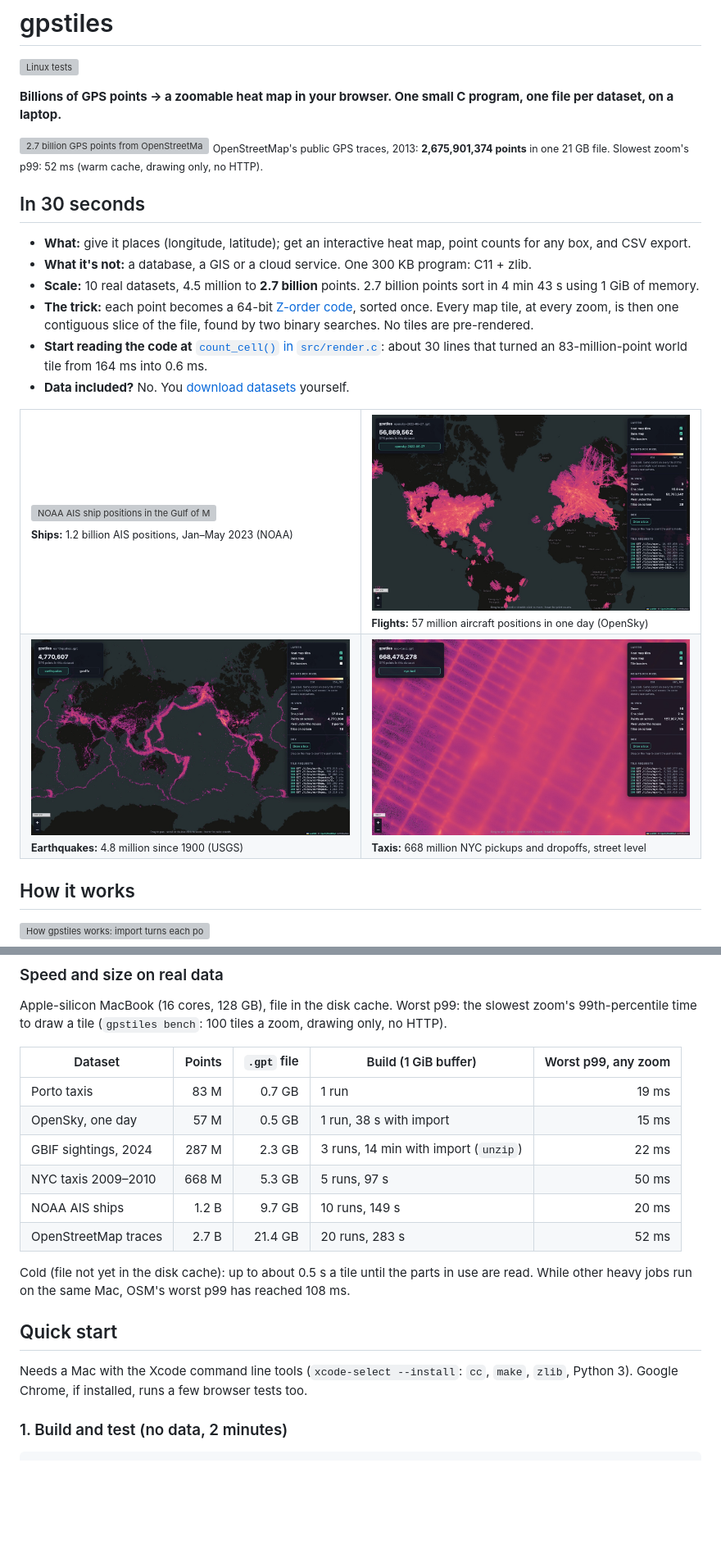
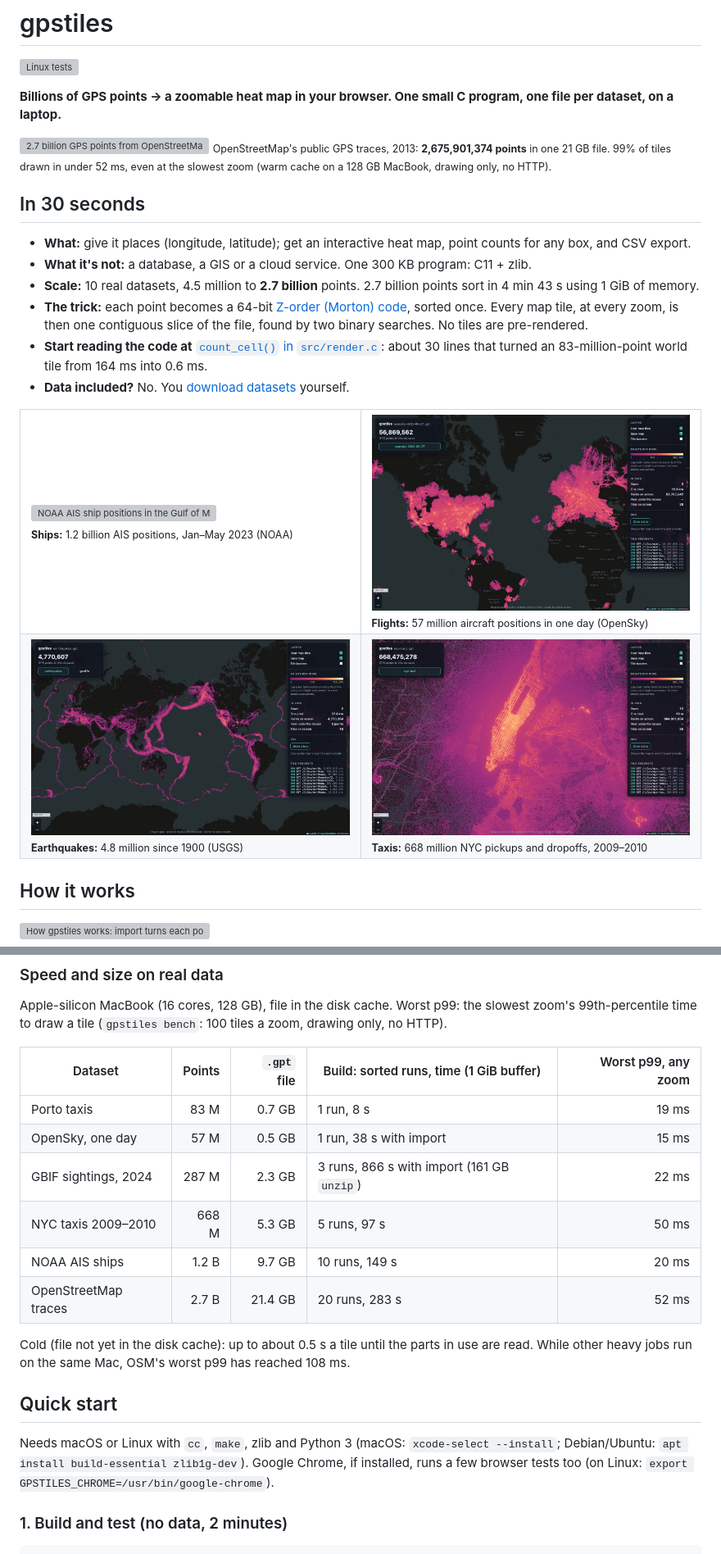
Before and after one commit to srir84/gps-tile-server, a Markdown page: README.md, 2 parts joined by grey strips. Shown at 82% size. GitHub-like rendering; pictures changed too: docs/images/readme-nyc-street.jpg (deleted), docs/images/readme-nyc.jpg (added); blank space fills up the shorter version; grey boxes are pictures that could not be loaded.

```diff
--- a/README.md
+++ b/README.md
@@ -5,15 +5,15 @@
 **Billions of GPS points → a zoomable heat map in your browser. One small C program, one file per dataset, on a laptop.**
 
 ![2.7 billion GPS points from OpenStreetMap's public traces, the whole world at zoom 2: Europe brightest, every continent's roads, flight paths across the oceans](docs/images/readme-world-gps.jpg)
-<sub>OpenStreetMap's public GPS traces, 2013: **2,675,901,374 points** in one 21 GB file. Slowest zoom's p99: 52 ms (warm cache, drawing only, no HTTP).</sub>
+<sub>OpenStreetMap's public GPS traces, 2013: **2,675,901,374 points** in one 21 GB file. 99% of tiles drawn in under 52 ms, even at the slowest zoom (warm cache on a 128 GB MacBook, drawing only, no HTTP).</sub>
 
 ## In 30 seconds
 
 - **What:** give it places (longitude, latitude); get an interactive heat map, point counts for any box, and CSV export.
 - **What it's not:** a database, a GIS or a cloud service. One 300 KB program: C11 + zlib.
 - **Scale:** 10 real datasets, 4.5 million to **2.7 billion** points. 2.7 billion points sort in 4 min 43 s using 1 GiB of memory.
-- **The trick:** each point becomes a 64-bit [Z-order code](#the-key-idea-z-order), sorted once. Every map tile, at every zoom, is then one contiguous slice of the file, found by two binary searches. No tiles are pre-rendered.
-- **Start reading the code at** [`count_cell()` in `src/render.c`](src/render.c): about 30 lines that turned an 83-million-point world tile from 164 ms into 0.6 ms.
+- **The trick:** each point becomes a 64-bit [Z-order (Morton) code](#the-key-idea-z-order), sorted once. Every map tile, at every zoom, is then one contiguous slice of the file, found by two binary searches. No tiles are pre-rendered.
+- **Start reading the code at** [`count_cell()` in `src/render.c`](src/render.c#L38): about 30 lines that turned an 83-million-point world tile from 164 ms into 0.6 ms.
 - **Data included?** No. You [download datasets](#datasets-none-included) yourself.
 
 <table>
@@ -23,7 +23,7 @@
 </tr>
 <tr>
 <td width="50%"><img src="docs/images/readme-earthquakes.jpg" alt="4.8 million earthquakes since 1900: the Pacific Ring of Fire"><br><sub><b>Earthquakes:</b> 4.8 million since 1900 (USGS)</sub></td>
-<td width="50%"><img src="docs/images/readme-nyc-street.jpg" alt="New York taxi pickups and dropoffs at street level around Times Square"><br><sub><b>Taxis:</b> 668 million NYC pickups and dropoffs, street level</sub></td>
+<td width="50%"><img src="docs/images/readme-nyc.jpg" alt="New York taxi pickups and dropoffs at zoom 12: Manhattan's street grid, Central Park dark, LaGuardia and JFK lit up"><br><sub><b>Taxis:</b> 668 million NYC pickups and dropoffs, 2009–2010</sub></td>
 </tr>
 </table>
 
@@ -68,11 +68,11 @@ One sort serves every zoom: the world is the whole file, each zoom-1 quarter a s
 
 Apple-silicon MacBook (16 cores, 128 GB), file in the disk cache. Worst p99: the slowest zoom's 99th-percentile time to draw a tile (`gpstiles bench`: 100 tiles a zoom, drawing only, no HTTP).
 
-| Dataset | Points | `.gpt` file | Build (1 GiB buffer) | Worst p99, any zoom |
+| Dataset | Points | `.gpt` file | Build: sorted runs, time (1 GiB buffer) | Worst p99, any zoom |
 |---|---:|---:|---|---:|
-| Porto taxis | 83 M | 0.7 GB | 1 run | 19 ms |
+| Porto taxis | 83 M | 0.7 GB | 1 run, 8 s | 19 ms |
 | OpenSky, one day | 57 M | 0.5 GB | 1 run, 38 s with import | 15 ms |
-| GBIF sightings, 2024 | 287 M | 2.3 GB | 3 runs, 14 min with import (`unzip`) | 22 ms |
+| GBIF sightings, 2024 | 287 M | 2.3 GB | 3 runs, 866 s with import (161 GB `unzip`) | 22 ms |
 | NYC taxis 2009–2010 | 668 M | 5.3 GB | 5 runs, 97 s | 50 ms |
 | NOAA AIS ships | 1.2 B | 9.7 GB | 10 runs, 149 s | 20 ms |
 | OpenStreetMap traces | 2.7 B | 21.4 GB | 20 runs, 283 s | 52 ms |
@@ -81,7 +81,7 @@ Cold (file not yet in the disk cache): up to about 0.5 s a tile until the parts
 
 ## Quick start
 
-Needs a Mac with the Xcode command line tools (`xcode-select --install`: `cc`, `make`, `zlib`, Python 3). Google Chrome, if installed, runs a few browser tests too.
+Needs macOS or Linux with `cc`, `make`, zlib and Python 3 (macOS: `xcode-select --install`; Debian/Ubuntu: `apt install build-essential zlib1g-dev`). Google Chrome, if installed, runs a few browser tests too (on Linux: `export GPSTILES_CHROME=/usr/bin/google-chrome`).
 
 ### 1. Build and test (no data, 2 minutes)
 
```
Also changed, not shown: other parts of README.md (+6 -8 lines), AGENTS.md (+2 -2 lines).
